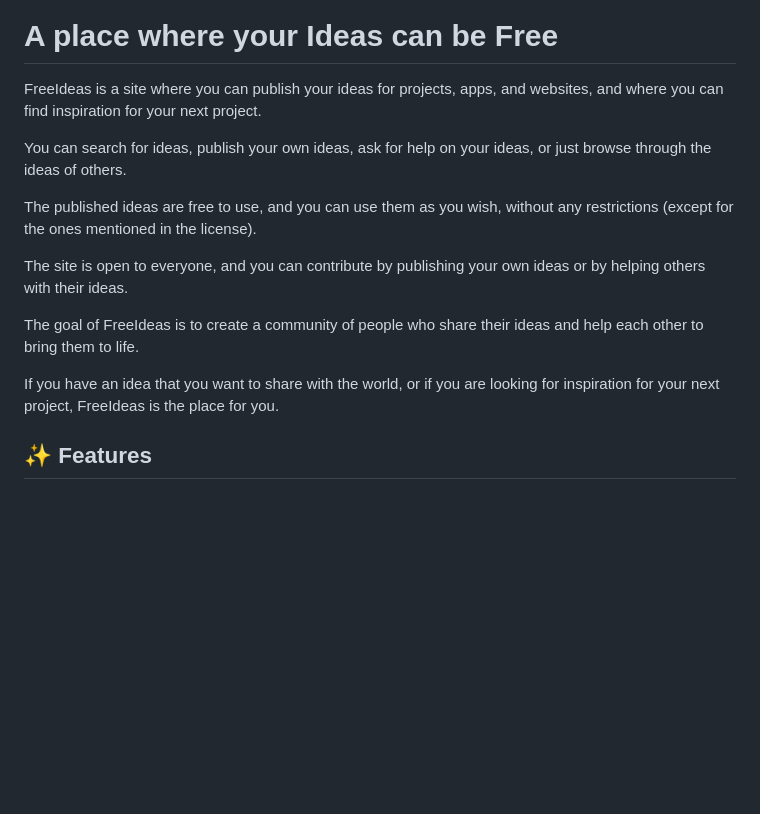
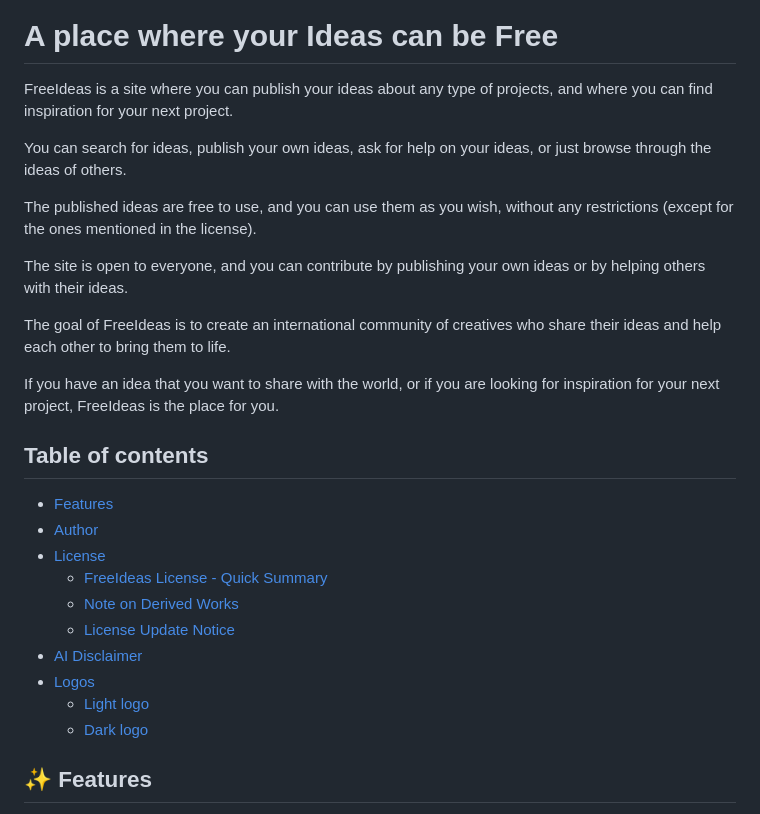
Before and after one commit to gianluca-rainis/FreeIdeas, a Markdown page: README.md, the part around the change. GitHub-like rendering; blank space fills up the shorter version.

```diff
--- a/README.md
+++ b/README.md
@@ -2,7 +2,7 @@
 
 <h1 style="text-align: center;">A place where <strong>your</strong> <a style="color: #ffcf00;">I</a><a style="color: #f4d54b;">d</a><a style="color: #e4c53d;">e</a><a style="color: #c0a634;">a</a><a style="color: #a28710;">s</a> can be <a style="color: #59ff97;">F</a><a style="color: #47dc55;">r</a><a style="color: #05a814;">e</a><a style="color: #106d19;">e</a></h1>
 
-FreeIdeas is a site where you can publish your ideas for projects, apps, and websites, and where you can find inspiration for your next project.
+FreeIdeas is a site where you can publish your ideas about any type of projects, and where you can find inspiration for your next project.
 
 You can search for ideas, publish your own ideas, ask for help on your ideas, or just browse through the ideas of others.
 
@@ -10,9 +10,21 @@ The published ideas are free to use, and you can use them as you wish, without a
 
 The site is open to everyone, and you can contribute by publishing your own ideas or by helping others with their ideas.
 
-The goal of FreeIdeas is to create a community of people who share their ideas and help each other to bring them to life.
+The goal of FreeIdeas is to create an international community of creatives who share their ideas and help each other to bring them to life.
 
 If you have an idea that you want to share with the world, or if you are looking for inspiration for your next project, FreeIdeas is the place for you.
+
+## Table of contents
+- [Features](#-features)
+- [Author](#-author)
+- [License](#-license)
+    - [FreeIdeas License - Quick Summary](#freeideas-license--quick-summary)
+    - [Note on Derived Works](#️-note-on-derived-works)
+    - [License Update Notice](#️-license-update-notice)
+- [AI Disclaimer](#-ai-disclaimer)
+- [Logos](#logos)
+    - [Light logo](#light-logo)
+    - [Dark logo](#dark-logo)
 
 ## ✨ Features
 - Search for ideas and accounts
```
Also changed, not shown: TECHNICAL_REPORT.md (+29 -1 lines).
